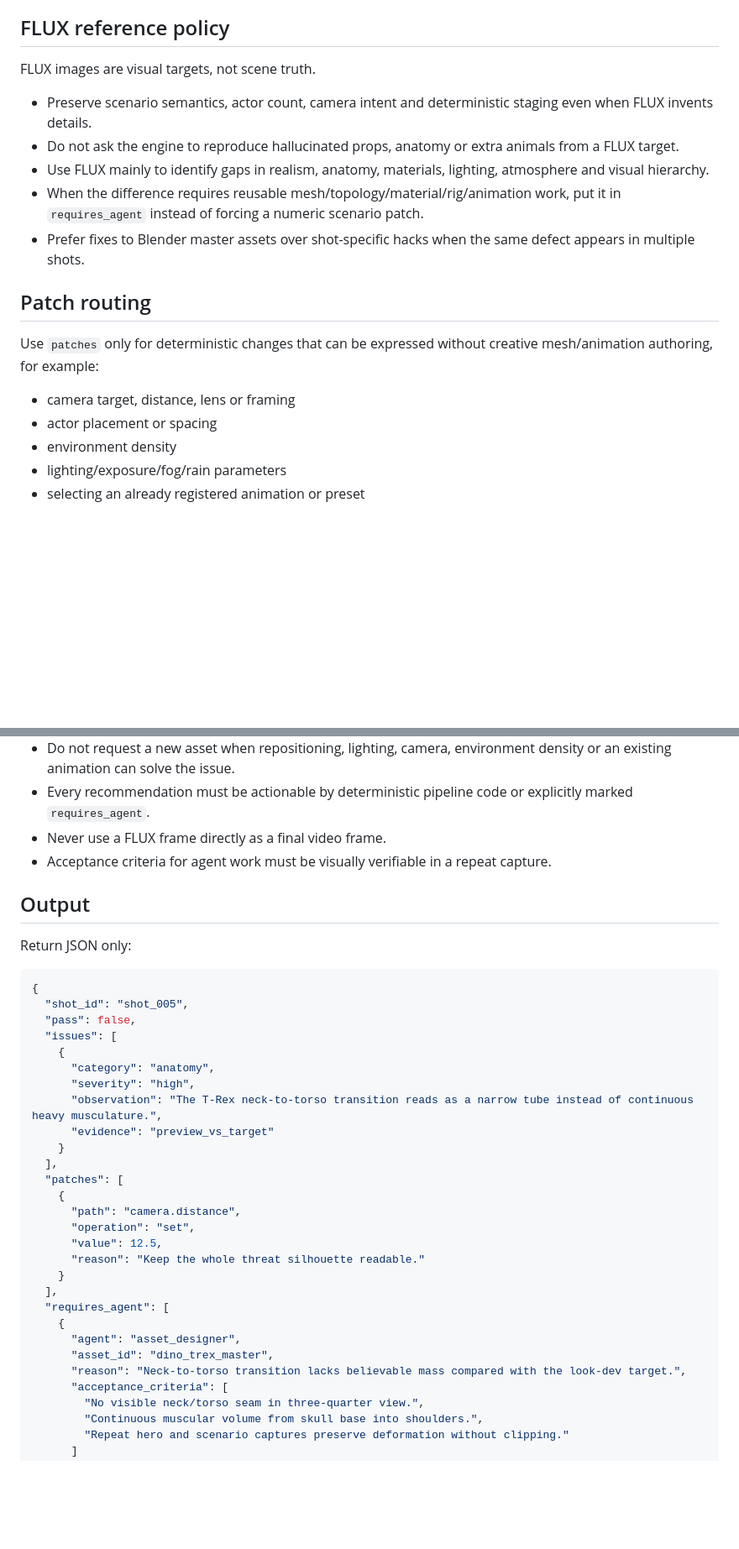
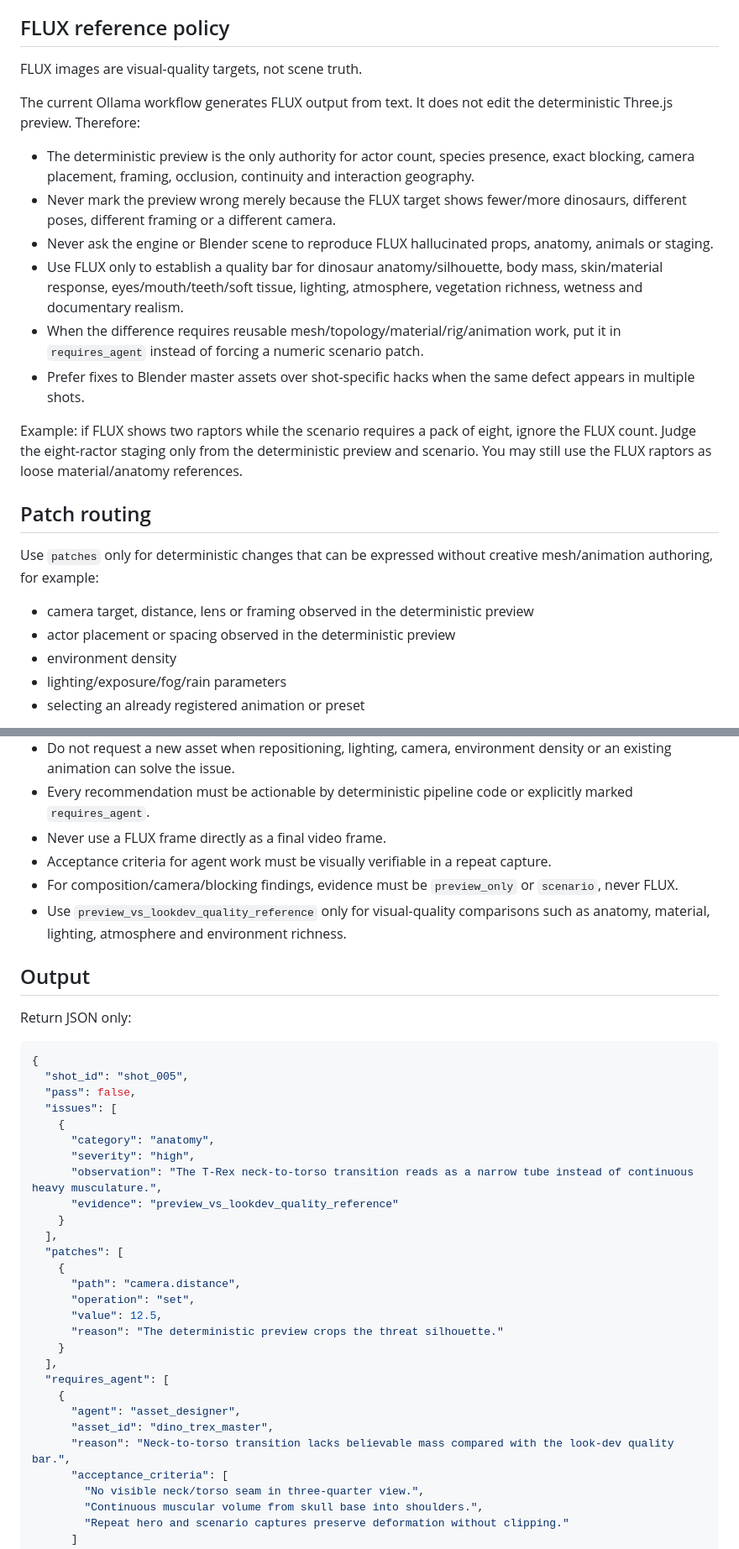
Before and after one commit to tuanna2/Dinosaur-Cinematic-Simulator, a Markdown page: agents/visual-critic.md, 2 parts joined by grey strips. Shown at 84% size. GitHub-like rendering; blank space fills up the shorter version.

Commit message:
Clarify text-only FLUX critique policy

```diff
--- a/agents/visual-critic.md
+++ b/agents/visual-critic.md
@@ -77,20 +77,25 @@ Do not spend iterations on scars, tiny scales or color grading while a dinosaur
 
 ## FLUX reference policy
 
-FLUX images are visual targets, not scene truth.
+FLUX images are visual-quality targets, not scene truth.
 
-- Preserve scenario semantics, actor count, camera intent and deterministic staging even when FLUX invents details.
-- Do not ask the engine to reproduce hallucinated props, anatomy or extra animals from a FLUX target.
-- Use FLUX mainly to identify gaps in realism, anatomy, materials, lighting, atmosphere and visual hierarchy.
+The current Ollama workflow generates FLUX output from text. It does not edit the deterministic Three.js preview. Therefore:
+
+- The deterministic preview is the only authority for actor count, species presence, exact blocking, camera placement, framing, occlusion, continuity and interaction geography.
+- Never mark the preview wrong merely because the FLUX target shows fewer/more dinosaurs, different poses, different framing or a different camera.
+- Never ask the engine or Blender scene to reproduce FLUX hallucinated props, anatomy, animals or staging.
+- Use FLUX only to establish a quality bar for dinosaur anatomy/silhouette, body mass, skin/material response, eyes/mouth/teeth/soft tissue, lighting, atmosphere, vegetation richness, wetness and documentary realism.
 - When the difference requires reusable mesh/topology/material/rig/animation work, put it in `requires_agent` instead of forcing a numeric scenario patch.
 - Prefer fixes to Blender master assets over shot-specific hacks when the same defect appears in multiple shots.
+
+Example: if FLUX shows two raptors while the scenario requires a pack of eight, ignore the FLUX count. Judge the eight-ractor staging only from the deterministic preview and scenario. You may still use the FLUX raptors as loose material/anatomy references.
 
 ## Patch routing
 
 Use `patches` only for deterministic changes that can be expressed without creative mesh/animation authoring, for example:
 
-- camera target, distance, lens or framing
-- actor placement or spacing
+- camera target, distance, lens or framing observed in the deterministic preview
+- actor placement or spacing observed in the deterministic preview
 - environment density
 - lighting/exposure/fog/rain parameters
 - selecting an already registered animation or preset
@@ -113,6 +118,8 @@ Use `requires_agent` for:
 - Every recommendation must be actionable by deterministic pipeline code or explicitly marked `requires_agent`.
 - Never use a FLUX frame directly as a final video frame.
 - Acceptance criteria for agent work must be visually verifiable in a repeat capture.
+- For composition/camera/blocking findings, evidence must be `preview_only` or `scenario`, never FLUX.
+- Use `preview_vs_lookdev_quality_reference` only for visual-quality comparisons such as anatomy, material, lighting, atmosphere and environment richness.
 
 ## Output
 
@@ -127,7 +134,7 @@ Return JSON only:
       "category": "anatomy",
       "severity": "high",
       "observation": "The T-Rex neck-to-torso transition reads as a narrow tube instead of continuous heavy musculature.",
-      "evidence": "preview_vs_target"
+      "evidence": "preview_vs_lookdev_quality_reference"
     }
   ],
   "patches": [
@@ -135,14 +142,14 @@ Return JSON only:
       "path": "camera.distance",
       "operation": "set",
       "value": 12.5,
-      "reason": "Keep the whole threat silhouette readable."
+      "reason": "The deterministic preview crops the threat silhouette."
     }
   ],
   "requires_agent": [
     {
       "agent": "asset_designer",
       "asset_id": "dino_trex_master",
-      "reason": "Neck-to-torso transition lacks believable mass compared with the look-dev target.",
+      "reason": "Neck-to-torso transition lacks believable mass compared with the look-dev quality bar.",
       "acceptance_criteria": [
         "No visible neck/torso seam in three-quarter view.",
         "Continuous muscular volume from skull base into shoulders.",
```
Also changed, not shown: other parts of agents/visual-critic.md (+1 -1 lines).
